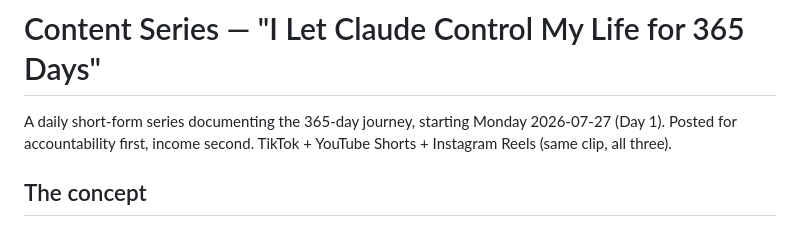
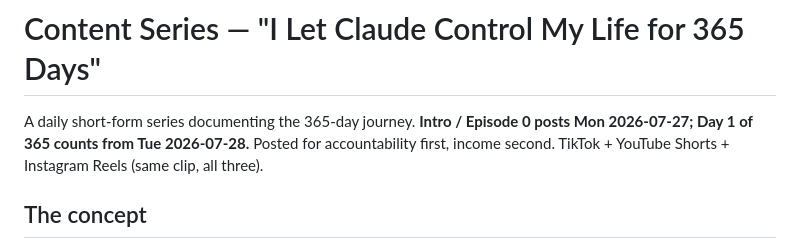
Before and after one commit to OwenTuckwell/Life, a Markdown page: content/series-plan.md, the part around the change. Drawn GitHub-style.

```diff
--- a/content/series-plan.md
+++ b/content/series-plan.md
@@ -1,6 +1,6 @@
 # Content Series — "I Let Claude Control My Life for 365 Days"
 
-A daily short-form series documenting the 365-day journey, starting Monday 2026-07-27 (Day 1). Posted for accountability first, income second. TikTok + YouTube Shorts + Instagram Reels (same clip, all three).
+A daily short-form series documenting the 365-day journey. **Intro / Episode 0 posts Mon 2026-07-27; Day 1 of 365 counts from Tue 2026-07-28.** Posted for accountability first, income second. TikTok + YouTube Shorts + Instagram Reels (same clip, all three).
 
 ## The concept
 An ordinary bloke hands his fitness, discipline, appearance — and the plan to build an income — to an AI coach for a year, and films every day. The hook is the *story and the tension*: does it actually work? The audience comes back to find out.
```
Also changed, not shown: content/day1-video.md (+7 -5 lines).
